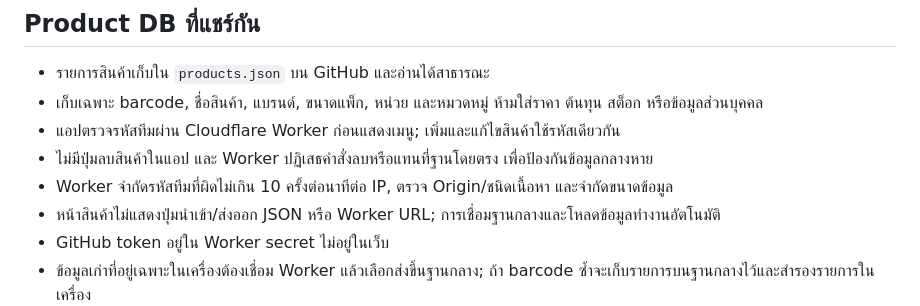
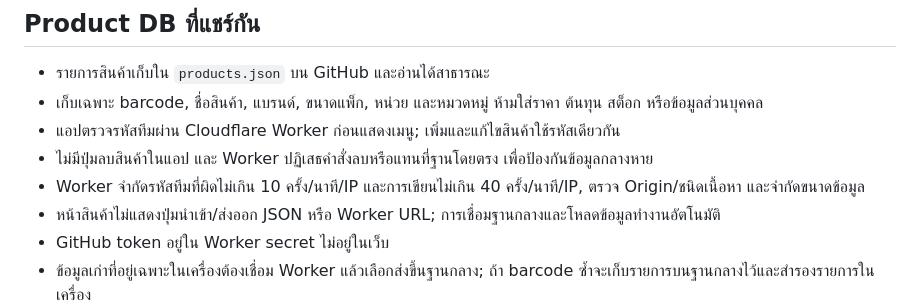
Before and after one commit to ts-code292/cake-purchase-app, a Markdown page: README.md, the part around the change. GitHub-like rendering.

Commit message:
Document API hardening and code requirements

```diff
--- a/README.md
+++ b/README.md
@@ -14,7 +14,7 @@
 - เก็บเฉพาะ barcode, ชื่อสินค้า, แบรนด์, ขนาดแพ็ก, หน่วย และหมวดหมู่ ห้ามใส่ราคา ต้นทุน สต็อก หรือข้อมูลส่วนบุคคล
 - แอปตรวจรหัสทีมผ่าน Cloudflare Worker ก่อนแสดงเมนู; เพิ่มและแก้ไขสินค้าใช้รหัสเดียวกัน
 - ไม่มีปุ่มลบสินค้าในแอป และ Worker ปฏิเสธคำสั่งลบหรือแทนที่ฐานโดยตรง เพื่อป้องกันข้อมูลกลางหาย
-- Worker จำกัดรหัสทีมที่ผิดไม่เกิน 10 ครั้งต่อนาทีต่อ IP, ตรวจ Origin/ชนิดเนื้อหา และจำกัดขนาดข้อมูล
+- Worker จำกัดรหัสทีมที่ผิดไม่เกิน 10 ครั้ง/นาที/IP และการเขียนไม่เกิน 40 ครั้ง/นาที/IP, ตรวจ Origin/ชนิดเนื้อหา และจำกัดขนาดข้อมูล
 - หน้าสินค้าไม่แสดงปุ่มนำเข้า/ส่งออก JSON หรือ Worker URL; การเชื่อมฐานกลางและโหลดข้อมูลทำงานอัตโนมัติ
 - GitHub token อยู่ใน Worker secret ไม่อยู่ในเว็บ
 - ข้อมูลเก่าที่อยู่เฉพาะในเครื่องต้องเชื่อม Worker แล้วเลือกส่งขึ้นฐานกลาง; ถ้า barcode ซ้ำจะเก็บรายการบนฐานกลางไว้และสำรองรายการในเครื่อง
```
